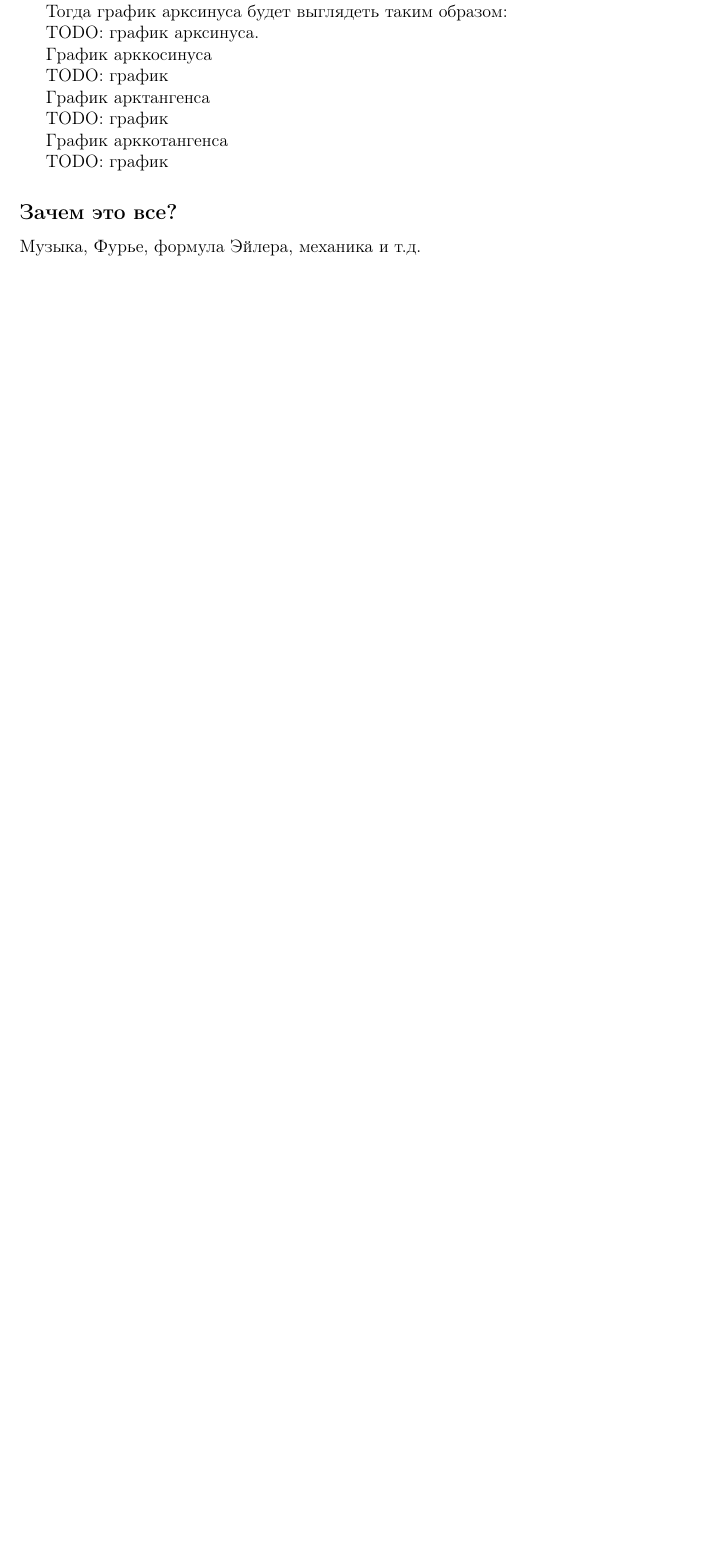
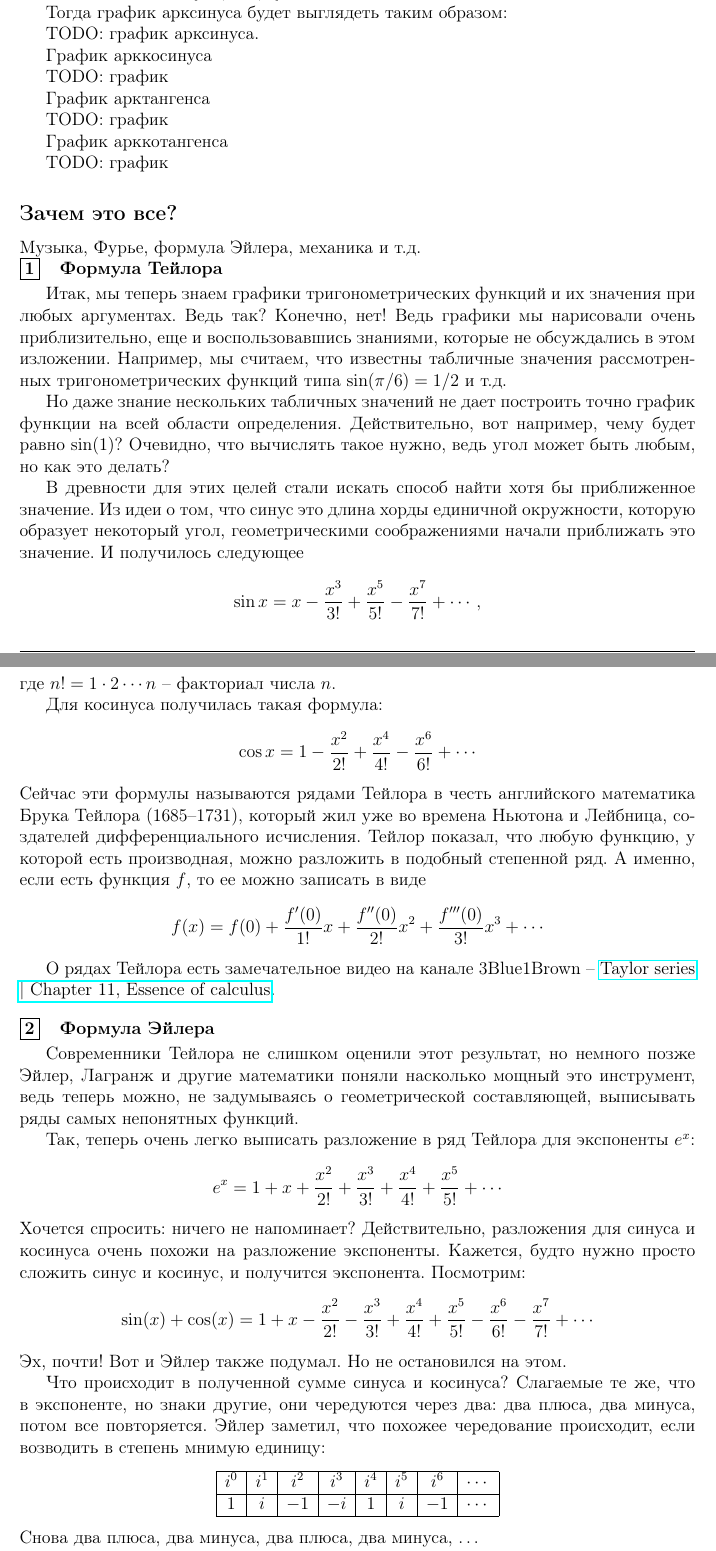
Before and after one commit to BadApproximator/LinearAlgebraAndGeometryForTechAnimators, a LaTeX document (TeX/linear_algebra_for_tech_animators.tex): part of page 20 of 29 before the commit and two parts of pages 20 and 21 of 31 after it, the two joined at a grey line, cut so that both start at the same text, the shorter picture padded with empty space. Compiled offline with pdfLaTeX.

Commit message:
add info about Taylor and Euler on trigonometric functions

```diff
--- a/TeX/linear_algebra_for_tech_animators.tex
+++ b/TeX/linear_algebra_for_tech_animators.tex
@@ -759,3 +759,49 @@ TODO: график
 Музыка, Фурье, формула Эйлера, механика и т.д.
 
 \setcounter{subpoint}{0}
+\subpoint{Формула Тейлора}
+Итак, мы теперь знаем графики тригонометрических функций и их значения при любых аргументах. Ведь так? Конечно, нет! Ведь графики мы нарисовали очень приблизительно, еще и воспользовавшись знаниями, которые не обсуждались в этом изложении. Например, мы считаем, что известны табличные значения рассмотренных тригонометрических функций типа $\sin (\pi/6) = 1/2$ и т.д.
+
+Но даже знание нескольких табличных значений не дает построить точно график функции на всей области определения. Действительно, вот например, чему будет равно $\sin(1)$? Очевидно, что вычислять такое нужно, ведь угол может быть любым, но как это делать?
+
+В древности для этих целей стали искать способ найти хотя бы приближенное значение. Из идеи о том, что синус это длина хорды единичной окружности, которую образует некоторый угол, геометрическими соображениями начали приближать это значение. И получилось следующее
+\[
+\sin x = x - \frac{x^3}{3!} + \frac{x^5}{5!} - \frac{x^7}{7!} + \cdots,
+\]
+где $n! = 1 \cdot 2 \cdots n$ -- факториал числа $n$.
+
+Для косинуса получилась такая формула:
+\[
+\cos x = 1 - \frac{x^2}{2!} + \frac{x^4}{4!} - \frac{x^6}{6!} + \cdots
+\]
+Сейчас эти формулы называются рядами Тейлора в честь английского математика Брука Тейлора (1685--1731), который жил уже во времена Ньютона и Лейбница, создателей дифференциального исчисления. Тейлор показал, что любую функцию, у которой есть производная, можно разложить в подобный степенной ряд. А именно, если есть функция $f$, то ее можно записать в виде
+\[
+f(x) = f(0) + \frac{f'(0)}{1!}x + \frac{f''(0)}{2!} x^2 + \frac{f'''(0)}{3!}x^3 + \cdots
+\]
+
+О рядах Тейлора есть замечательное видео на канале 3Blue1Brown -- \href{https://youtu.be/3d6DsjIBzJ4?si=Tih3jfKchnIXi_6-}{Taylor series | Chapter 11, Essence of calculus}.
+
+\subpoint{Формула Эйлера}
+Современники Тейлора не слишком оценили этот результат, но немного позже Эйлер, Лагранж и другие математики поняли насколько мощный это инструмент, ведь теперь можно, не задумываясь о геометрической составляющей, выписывать ряды самых непонятных функций.
+
+Так, теперь очень легко выписать разложение в ряд Тейлора для экспоненты $e^x$:
+\[
+e^x = 1 + x + \frac{x^2}{2!} + \frac{x^3}{3!} + \frac{x^4}{4!} + \frac{x^5}{5!} + \cdots
+\]
+Хочется спросить: ничего не напоминает? Действительно, разложения для синуса и косинуса очень похожи на разложение экспоненты. Кажется, будто нужно просто сложить синус и косинус, и получится экспонента. Посмотрим:
+\[
+\sin(x) + \cos(x) = 1 + x - \frac{x^2}{2!} - \frac{x^3}{3!} + \frac{x^4}{4!} + \frac{x^5}{5!} - \frac{x^6}{6!} - \frac{x^7}{7!} + \cdots
+\]
+Эх, почти! Вот и Эйлер также подумал. Но не остановился на этом.
+
+Что происходит в полученной сумме синуса и косинуса? Слагаемые те же, что в экспоненте, но знаки другие, они чередуются через два: два плюса, два минуса, потом все повторяется. Эйлер заметил, что похожее чередование происходит, если возводить в степень мнимую единицу:
+\begin{center}
+\begin{tabular}{|c|c|c|c|c|c|c|c|}
+\hline
+$i^0$ & $i^1$ & $i^2$ & $i^3$ & $i^4$ & $i^5$ & $i^6$ & $\cdots$ \\
+\hline
+$1$  & $i$ & $-1$ & $-i$ & $1$ & $i$ & $-1$ & $\cdots$\\
+\hline
+\end{tabular}
+\end{center}
+Снова два плюса, два минуса, два плюса, два минуса, \dots
```
Also changed, not shown: TeX/linear_algebra_for_tech_animators.tex (19 more changed lines), 1 other file.
